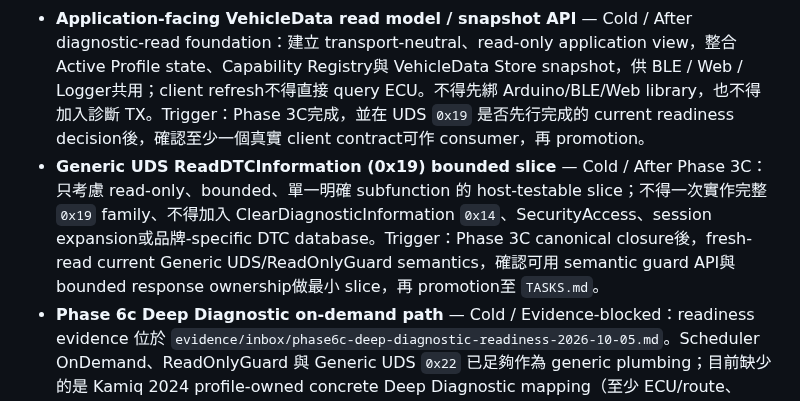
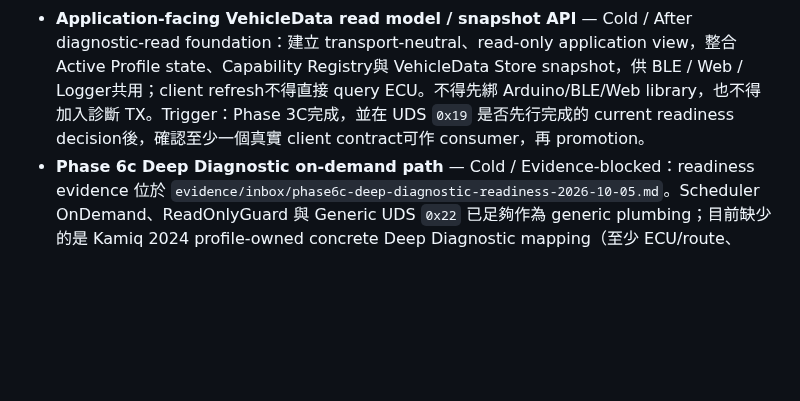
Before and after one commit to masini1491/esp32-vag-data-server, a Markdown page: BACKLOG.md, the part around the change. Drawn GitHub-style; blank space fills up the shorter version.

Commit message:
backlog: promote bounded UDS DTC read

```diff
--- a/BACKLOG.md
+++ b/BACKLOG.md
@@ -8,7 +8,6 @@
 - **Phase 8 Web API/UI fixture path** — Cold / Depends on application read model：以 fixture/mock VehicleData + Capability state建立 Web API response model與可在 PC/browser驗證的 UI行為；不得要求實體 ESP32 Wi-Fi或 vehicle connection。Trigger：application-facing read model canonical closure後，確認 Web可完全由 cache/read model驅動，再 promotion。
 - **Phase 7 BLE host-side contract / mock** — Cold / Depends on application read model：先定義 normalized capability/data exposure與host-testable payload semantics，不選硬體、不宣稱 BLE radio PASS、不直接 query ECU。Trigger：application-facing read model canonical closure後，確認 BLE contract可直接依賴該 read model而無品牌/raw mapping leakage，再 promotion。
 - **Application-facing VehicleData read model / snapshot API** — Cold / After diagnostic-read foundation：建立 transport-neutral、read-only application view，整合 Active Profile state、Capability Registry與 VehicleData Store snapshot，供 BLE / Web / Logger共用；client refresh不得直接 query ECU。不得先綁 Arduino/BLE/Web library，也不得加入診斷 TX。Trigger：Phase 3C完成，並在 UDS `0x19` 是否先行完成的 current readiness decision後，確認至少一個真實 client contract可作 consumer，再 promotion。
-- **Generic UDS ReadDTCInformation (0x19) bounded slice** — Cold / After Phase 3C：只考慮 read-only、bounded、單一明確 subfunction 的 host-testable slice；不得一次實作完整 `0x19` family、不得加入 ClearDiagnosticInformation `0x14`、SecurityAccess、session expansion或品牌-specific DTC database。Trigger：Phase 3C canonical closure後，fresh-read current Generic UDS/ReadOnlyGuard semantics，確認可用 semantic guard API與 bounded response ownership做最小 slice，再 promotion至 `TASKS.md`。
 - **Phase 6c Deep Diagnostic on-demand path** — Cold / Evidence-blocked：readiness evidence 位於 `evidence/inbox/phase6c-deep-diagnostic-readiness-2026-10-05.md`。Scheduler OnDemand、ReadOnlyGuard 與 Generic UDS `0x22` 已足夠作為 generic plumbing；目前缺少的是 Kamiq 2024 profile-owned concrete Deep Diagnostic mapping（至少 ECU/route、exact read-only DID/service、raw response validation、decode/scaling/unit、failure/status semantics與相符 evidence authority）。在第一個合法、安全、可驗證的 concrete consumer 出現前，不建立 callback/executor/request framework、不 invent route/DID/scaling、不直接 launch。Trigger 成立後先 fresh-read current authority/evidence，再 promotion 至 `TASKS.md`。
 - **64-bit CAN frame-origin timestamp** — Cold / Deferred：目前 `CanFrame.timestamp` 仍沿用 Arduino `millis()` origin。Phase 5 normalized VehicleData timestamp 直接使用既有 64-bit `Clock::nowMs()` semantics，不因此 promotion 本項；只有當 passive CAN／source-frame freshness／frame-origin time 必須跨層保留到 normalized data 時，再評估最小 frame timestamp correction。未 promotion 前不可執行。
 - **Generic namespace 命名** — Cold / Deferred：Generic Core 目前仍使用 `vag_data` namespace；等 library extraction 或第一個 non-VAG consumer 成為實際工作時，再評估 brand-neutral namespace，不為命名提前 churn。未 promotion 前不可執行。
```
